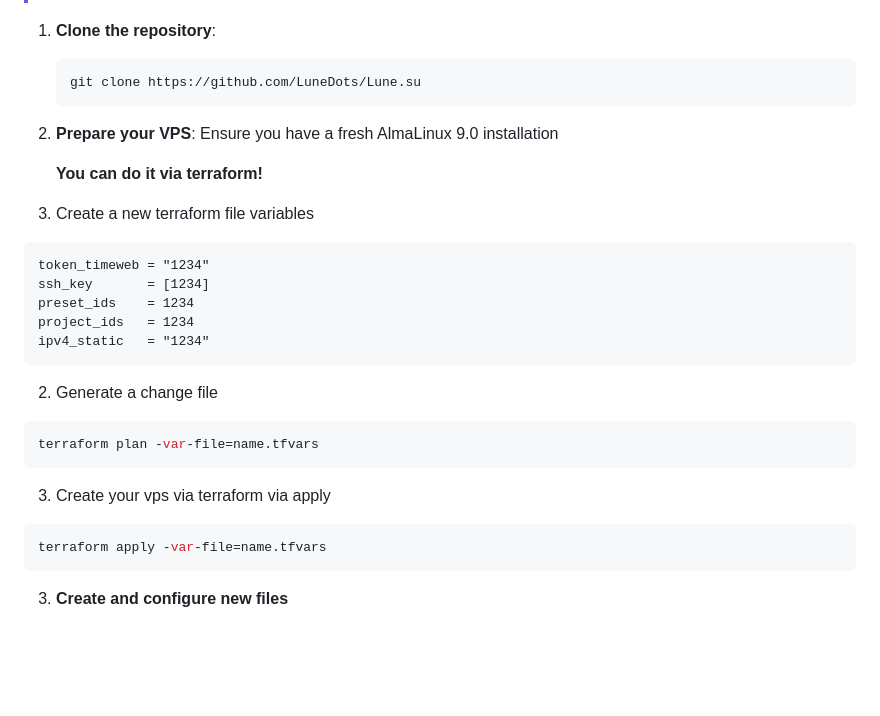
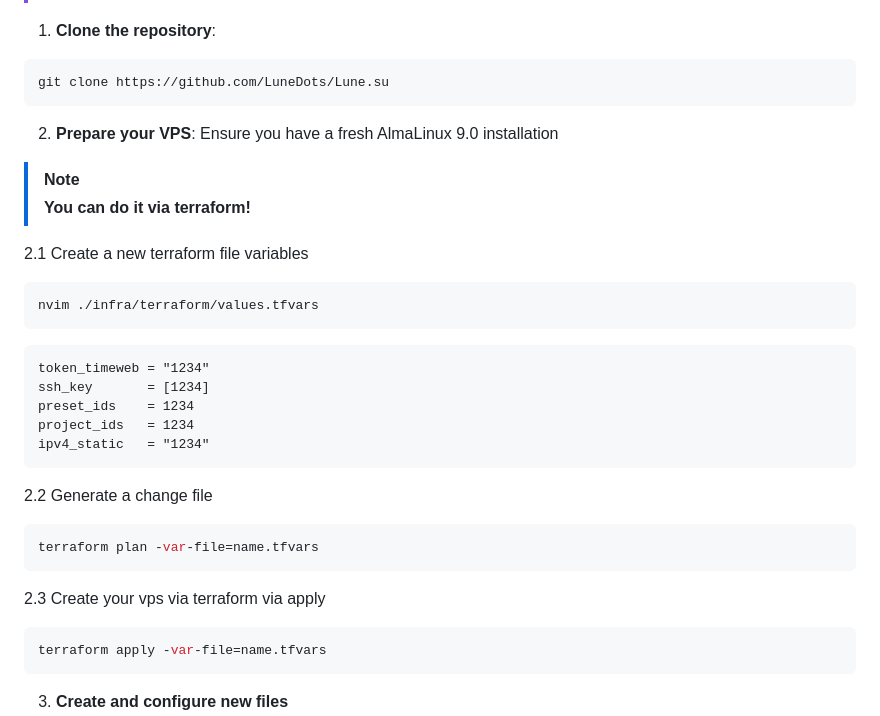
Before and after one commit to LuneTeam/Lune.su, a Markdown page: README.md, the part around the change. Rendered like a GitHub page; blank space fills up the shorter version.

Commit message:
readme: update

````diff
--- a/README.md
+++ b/README.md
@@ -37,15 +37,21 @@
 > Don't forget to make npm app in images/app, I recommend via astral or make your own via golang and static index.html
 
 1.  **Clone the repository**:
-    ```bash
-    git clone https://github.com/LuneDots/Lune.su
-    ```
+  ```bash
+  git clone https://github.com/LuneDots/Lune.su
+  ```
 
 2.  **Prepare your VPS**:
     Ensure you have a fresh AlmaLinux 9.0 installation
 
-    **You can do it via terraform!**
-  1. Create a new terraform file variables
+> [!NOTE]
+> **You can do it via terraform!**
+
+  2.1 Create a new terraform file variables
+  ```bash
+  nvim ./infra/terraform/values.tfvars
+  ```
+
   ```tf
   token_timeweb = "1234"
   ssh_key       = [1234]
@@ -54,12 +60,12 @@
   ipv4_static   = "1234"
   ```
 
-  2. Generate a change file
+  2.2 Generate a change file
   ```bash
   terraform plan -var-file=name.tfvars
   ```
 
-  3. Create your vps via terraform via apply
+  2.3 Create your vps via terraform via apply
   ```bash
   terraform apply -var-file=name.tfvars
   ```
````
